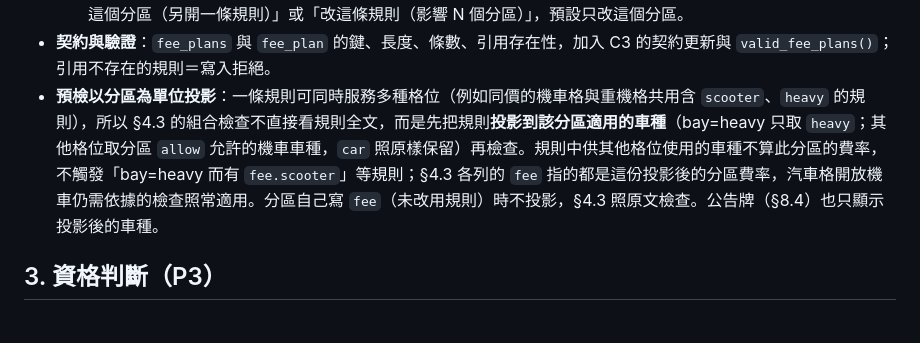
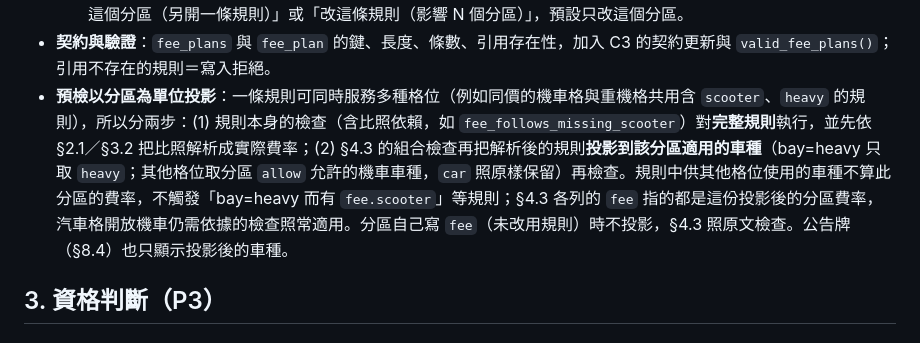
Before and after one commit to smvt1215/motorcycle-parking, a Markdown page: docs/designs/2026-10-26-parking-conditions-and-fees.md, the part around the change. Rendered like a GitHub page.

Commit message:
docs(parking-model): 比照依賴先對完整規則驗證與解析，再依分區投影
Co-Authored-By: Claude Opus 5.5 <noreply@anthropic.com>
Claude-Session: https://claude.ai/code/session_01Bet6tRDKT3njAqLX5MuQxq

```diff
--- a/docs/designs/2026-10-26-parking-conditions-and-fees.md
+++ b/docs/designs/2026-10-26-parking-conditions-and-fees.md
@@ -327,7 +327,7 @@ PLAN.md 匯入紀錄：「依停管處新聞稿附件補上『機車區』與機
   - 收藏 JSON 一律存展開後的 `fee`（分區 `fee` 與頂層 `fee` 皆是），不存規則（收藏只需要顯示結果）。
   - 修改建議（§5.4）仍以「分區 × 車種」為單位提出；管理員採納時，若該規則被多個分區引用，審核頁要問「只改這個分區（另開一條規則）」或「改這條規則（影響 N 個分區）」，預設只改這個分區。
 - **契約與驗證**：`fee_plans` 與 `fee_plan` 的鍵、長度、條數、引用存在性，加入 C3 的契約更新與 `valid_fee_plans()`；引用不存在的規則＝寫入拒絕。
-- **預檢以分區為單位投影**：一條規則可同時服務多種格位（例如同價的機車格與重機格共用含 `scooter`、`heavy` 的規則），所以 §4.3 的組合檢查不直接看規則全文，而是先把規則**投影到該分區適用的車種**（bay=heavy 只取 `heavy`；其他格位取分區 `allow` 允許的機車車種，`car` 照原樣保留）再檢查。規則中供其他格位使用的車種不算此分區的費率，不觸發「bay=heavy 而有 `fee.scooter`」等規則；§4.3 各列的 `fee` 指的都是這份投影後的分區費率，汽車格開放機車仍需依據的檢查照常適用。分區自己寫 `fee`（未改用規則）時不投影，§4.3 照原文檢查。公告牌（§8.4）也只顯示投影後的車種。
+- **預檢以分區為單位投影**：一條規則可同時服務多種格位（例如同價的機車格與重機格共用含 `scooter`、`heavy` 的規則），所以分兩步：(1) 規則本身的檢查（含比照依賴，如 `fee_follows_missing_scooter`）對**完整規則**執行，並先依 §2.1／§3.2 把比照解析成實際費率；(2) §4.3 的組合檢查再把解析後的規則**投影到該分區適用的車種**（bay=heavy 只取 `heavy`；其他格位取分區 `allow` 允許的機車車種，`car` 照原樣保留）再檢查。規則中供其他格位使用的車種不算此分區的費率，不觸發「bay=heavy 而有 `fee.scooter`」等規則；§4.3 各列的 `fee` 指的都是這份投影後的分區費率，汽車格開放機車仍需依據的檢查照常適用。分區自己寫 `fee`（未改用規則）時不投影，§4.3 照原文檢查。公告牌（§8.4）也只顯示投影後的車種。
 
 ## 3. 資格判斷（P3）
 
```
